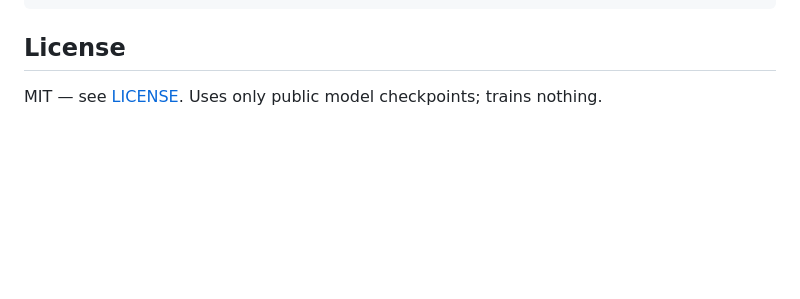
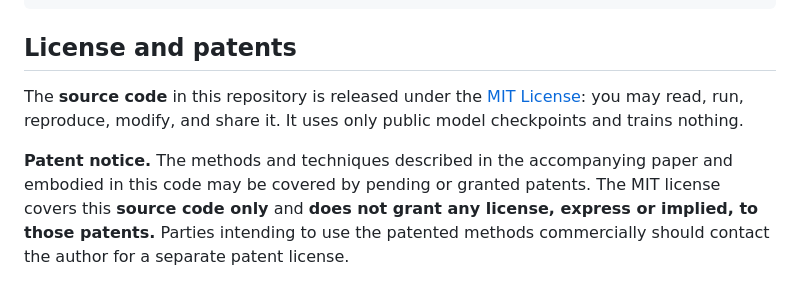
Before and after one commit to orbitnate/readout-regime, a Markdown page: README.md, the part around the change. GitHub-like rendering; blank space fills up the shorter version.

Commit message:
README: add patent notice to the License section
Clarify that the MIT license covers the source code only and grants no license,
express or implied, to the methods' pending/granted patents — keeping the
code fully open while preserving patent leverage for commercial use.

````diff
--- a/README.md
+++ b/README.md
@@ -152,6 +152,14 @@ verbatim from the paper (see §4–§7) so they are not lost in the code:
 }
 ```
 
-## License
+## License and patents
 
-MIT — see [LICENSE](LICENSE). Uses only public model checkpoints; trains nothing.
+The **source code** in this repository is released under the [MIT License](LICENSE):
+you may read, run, reproduce, modify, and share it. It uses only public model
+checkpoints and trains nothing.
+
+**Patent notice.** The methods and techniques described in the accompanying paper and
+embodied in this code may be covered by pending or granted patents. The MIT license
+covers this **source code only** and **does not grant any license, express or implied,
+to those patents.** Parties intending to use the patented methods commercially should
+contact the author for a separate patent license.
````
